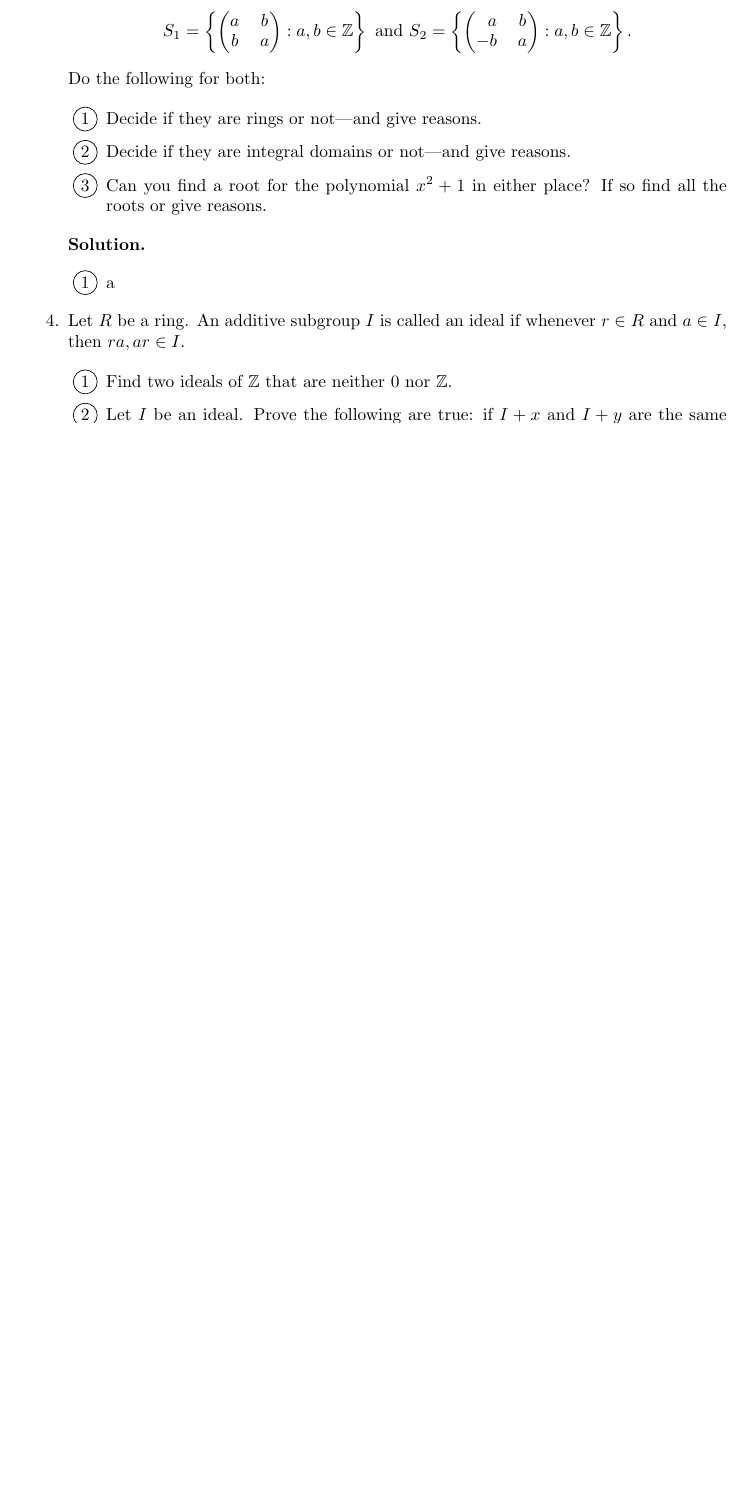
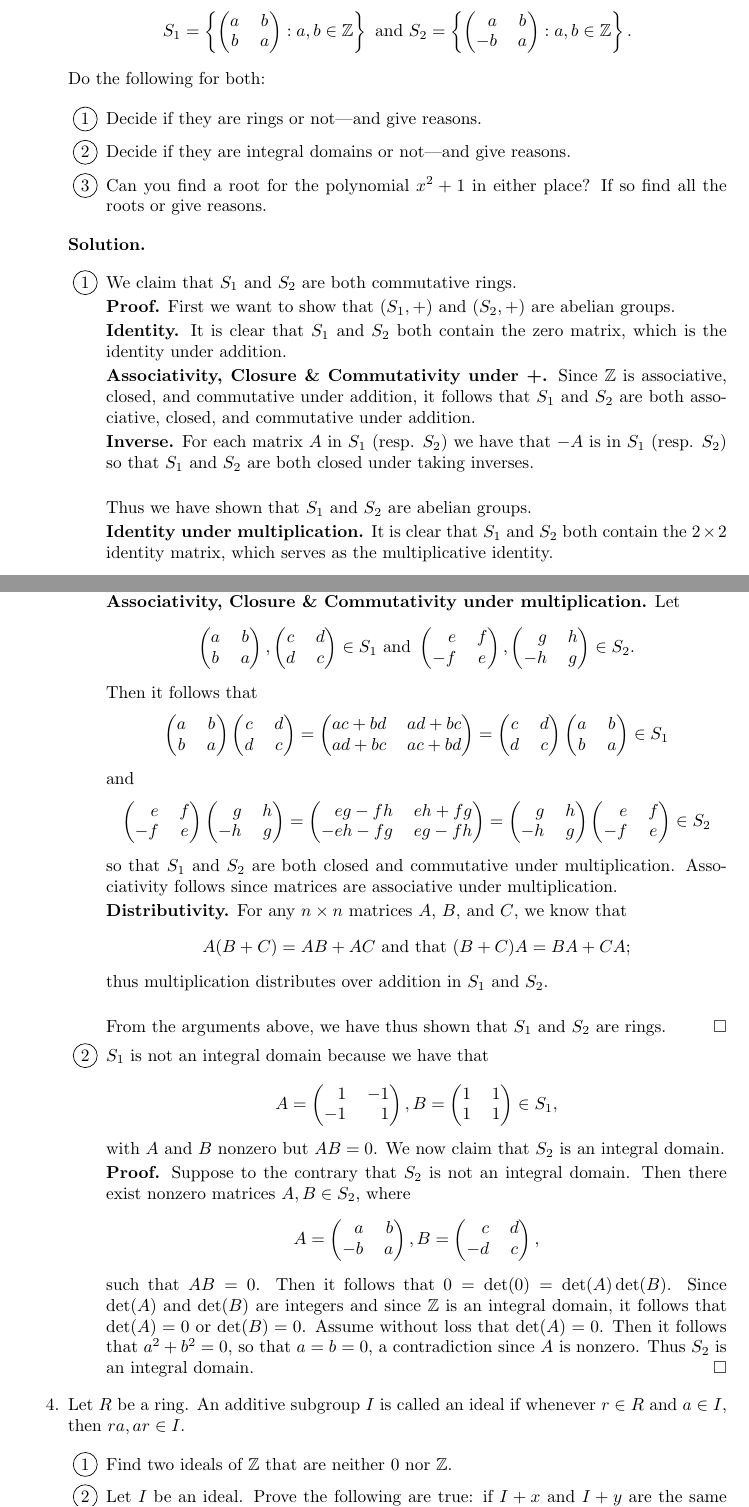
Before and after one commit to okonoboh/homework, a LaTeX problem sheet (spring_2015/csulb/math_444/hw8/main.tex): part of page 2 of 4 before the commit and two parts of pages 2 and 3 of 5 after it, the two joined at a grey line, cut so that both start at the same text, the shorter picture padded with empty space. Compiled offline with pdfLaTeX.

Commit message:
math444 hw8 prob3

```diff
--- a/spring_2015/csulb/math_444/hw8/main.tex
+++ b/spring_2015/csulb/math_444/hw8/main.tex
@@ -150,7 +150,120 @@
       \textbf{Solution.}
 
       \begin{enumerate}[label=\protect\circled{\arabic*}]
-         \item a
+         \item We claim that $S_1$ and $S_2$ are both commutative rings.
+
+               \textbf{Proof.} First we want to show that $(S_1, +)$ and
+               $(S_2, +)$ are abelian groups.
+
+               \textbf{Identity.} It is clear that $S_1$ and $S_2$ both contain
+               the zero matrix, which is the identity under addition.
+
+               \textbf{Associativity, Closure \& Commutativity under +.} Since
+               $\Z$ is associative, closed, and commutative under addition, it
+               follows that $S_1$ and $S_2$ are both associative, closed, and
+               commutative under addition.
+
+               \textbf{Inverse.} For each matrix $A$ in $S_1$ (resp. $S_2$) we
+               have that $-A$ is in $S_1$ (resp. $S_2$) so that $S_1$ and $S_2$
+               are both closed under taking inverses. \\
+
+               Thus we have shown that $S_1$ and $S_2$ are abelian groups.
+
+               \textbf{Identity under multiplication.} It is clear that $S_1$
+               and $S_2$ both contain the $2\times 2$ identity matrix, which
+               serves as the multiplicative identity.
+
+               \textbf{Associativity, Closure \& Commutativity under
+               multiplication.} Let
+               $$\left(\begin{tabular}{@{}c c@{}}
+                     $a$ & $b$ \\
+                     $b$ & $a$
+                  \end{tabular}\right), \left(\begin{tabular}{@{}c c@{}}
+                     $c$ & $d$ \\
+                     $d$ & $c$
+                  \end{tabular}\right) \in S_1 \text{ and }
+                  \left(\begin{tabular}{@{}r c@{}}
+                     $e$ & $f$ \\
+                     $-f$ & $e$
+                  \end{tabular}\right), \left(\begin{tabular}{@{}r c@{}}
+                     $g$ & $h$ \\
+                     $-h$ & $g$
+                  \end{tabular}\right) \in S_2.$$
+                  Then it follows that
+                  $$\left(\begin{tabular}{@{}c c@{}}
+                     $a$ & $b$ \\
+                     $b$ & $a$
+                  \end{tabular}\right)\left(\begin{tabular}{@{}c c@{}}
+                     $c$ & $d$ \\
+                     $d$ & $c$
+                  \end{tabular}\right) = \left(\begin{tabular}{@{}c c@{}}
+                     $ac+bd$ & $ad+bc$ \\
+                     $ad+bc$ & $ac+bd$
+                  \end{tabular}\right) = \left(\begin{tabular}{@{}c c@{}}
+                     $c$ & $d$ \\
+                     $d$ & $c$
+                  \end{tabular}\right)\left(\begin{tabular}{@{}c c@{}}
+                     $a$ & $b$ \\
+                     $b$ & $a$
+                  \end{tabular}\right) \in S_1$$
+                  and
+                  $$\left(\begin{tabular}{@{}r c@{}}
+                     $e$ & $f$ \\
+                     $-f$ & $e$
+                  \end{tabular}\right)\left(\begin{tabular}{@{}r c@{}}
+                     $g$ & $h$ \\
+                     $-h$ & $g$
+                  \end{tabular}\right) = \left(\begin{tabular}{@{}r c@{}}
+                     $eg-fh$ & $eh+fg$ \\
+                     $-eh-fg$ & $eg-fh$
+                  \end{tabular}\right) = \left(\begin{tabular}{@{}r c@{}}
+                     $g$ & $h$ \\
+                     $-h$ & $g$
+                  \end{tabular}\right)\left(\begin{tabular}{@{}r c@{}}
+                     $e$ & $f$ \\
+                     $-f$ & $e$
+                  \end{tabular}\right) \in S_2$$
+               so that $S_1$ and $S_2$ are both closed and commutative under
+               multiplication. Associativity follows since matrices are
+               associative under multiplication.
+
+               \textbf{Distributivity.} For any $n \times n$ matrices $A$, $B$,
+               and $C$, we know that
+               $$A(B + C) = AB + AC \text{ and that }
+                (B + C)A = BA + CA;$$ thus multiplication distributes over
+               addition in $S_1$ and $S_2$. \\
+
+               From the arguments above, we have thus shown that $S_1$ and $S_2$
+               are rings. \qed
+         \item $S_1$ is not an integral domain because we have that
+               $$A = \left(\begin{tabular}{@{}r r@{}}
+                     1 & $-1$ \\
+                     $-1$ & 1
+                  \end{tabular}\right), B = \left(\begin{tabular}{@{}r c@{}}
+                     1 & 1 \\
+                     1 & 1
+                  \end{tabular}\right) \in S_1,$$
+               with $A$ and $B$ nonzero but $AB = 0$. We now claim that $S_2$ is
+               an integral domain.
+
+               \textbf{Proof.} Suppose to the contrary that $S_2$ is not an
+               integral domain. Then there exist nonzero matrices
+               $A, B \in S_2$, where
+               $$A = \left(\begin{tabular}{@{}r r@{}}
+                     $a$ & $b$ \\
+                     $-b$ & $a$
+                  \end{tabular}\right), B = \left(\begin{tabular}{@{}r c@{}}
+                     $c$ & $d$ \\
+                     $-d$ & $c$
+                  \end{tabular}\right),$$
+                  such that $AB = 0$. Then it follows that
+                  $0 = \det(0) = \det(A)\det(B)$. Since $\det(A)$ and $\det(B)$
+                  are integers and since $\Z$ is an integral domain, it follows
+                  that $\det(A) = 0$ or $\det(B) = 0$. Assume without loss that
+                  $\det(A) = 0$. Then it follows that $a^2 + b^2 = 0$, so that
+                  $a = b = 0$, a contradiction since $A$ is nonzero. Thus $S_2$
+                  is an integral domain. \qed
+
       \end{enumerate}
 %%%%%%%%%%%%%%%%%%%%%%%%%%%%%%%%%%%%%Prob4%%%%%%%%%%%%%%%%%%%%%%%%%%%%%%%%%%%%%%
    \item Let $R$ be a ring. An additive subgroup $I$ is called an ideal if
```
Also changed, not shown: spring_2015/csulb/math_444/hw8/main.pdf.
